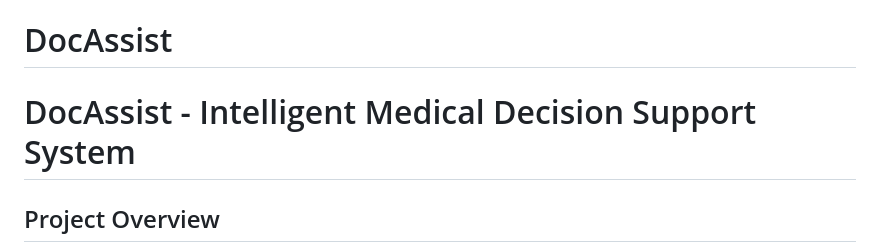
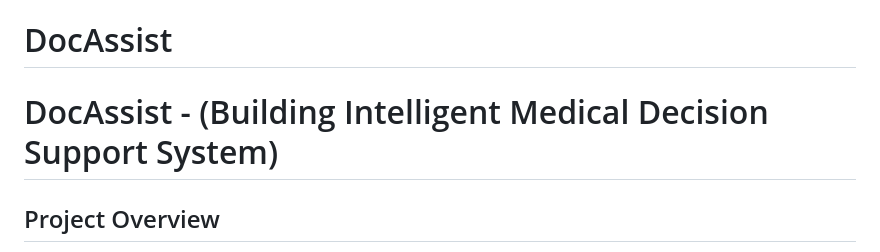
Before and after one commit to rpjinu/DocAssist, a Markdown page: README.md, the part around the change. Drawn GitHub-style.

```diff
--- a/README.md
+++ b/README.md
@@ -1,5 +1,5 @@
 # DocAssist
-# DocAssist - Intelligent Medical Decision Support System
+# DocAssist - (Building Intelligent Medical Decision Support System)
 
 ## Project Overview
 
```
